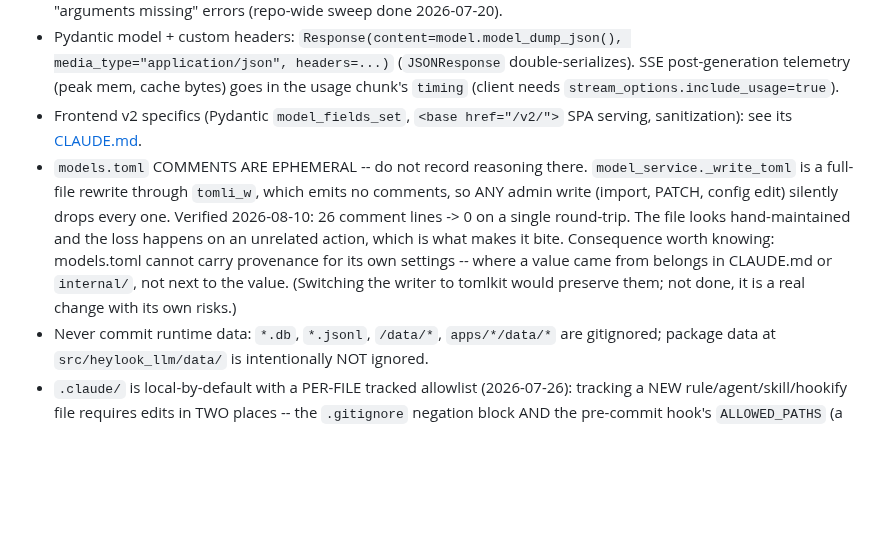
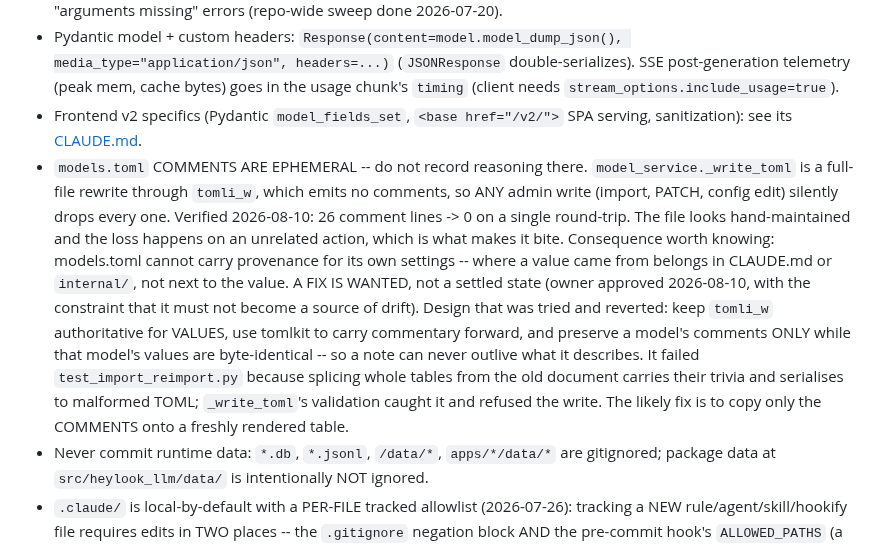
Before and after one commit to fblissjr/heylookitsanllm, a Markdown page: CLAUDE.md, the part around the change. GitHub-like rendering; blank space fills up the shorter version.

Commit message:
docs: the models.toml comment loss is a bug to fix, not a rule to live with
The previous note read as settled behaviour. The owner has approved fixing it,
with the constraint that it must not become a source of drift -- so the entry
now says a fix is wanted and records the design that was attempted and
reverted: tomli_w stays authoritative for values, tomlkit carries commentary,
and a model's comments survive ONLY while its values are byte-identical, so a
note can never outlive what it describes. That answers the drift constraint
mechanically rather than by promise.

It failed on table-splicing carrying stale trivia into malformed TOML, caught
by _write_toml's own validation, and was correctly reverted rather than rushed
at session close in a file two reviewers had just audited. The likely fix --
copy only comments onto a freshly rendered table -- is written down so the
next attempt starts from the failure rather than the idea.

```diff
--- a/CLAUDE.md
+++ b/CLAUDE.md
@@ -154,7 +154,7 @@ after v3 cutover (plan Q2/Phase 3); don't invest here. See its
 - Pydantic `Field` defaults MUST use keyword form (`Field(default=None, ...)`, never `Field(None, ...)`) -- this pyright build only recognizes the keyword form; positional defaults make every model constructor flag false "arguments missing" errors (repo-wide sweep done 2026-07-20).
 - Pydantic model + custom headers: `Response(content=model.model_dump_json(), media_type="application/json", headers=...)` (`JSONResponse` double-serializes). SSE post-generation telemetry (peak mem, cache bytes) goes in the usage chunk's `timing` (client needs `stream_options.include_usage=true`).
 - Frontend v2 specifics (Pydantic `model_fields_set`, `<base href="/v2/">` SPA serving, sanitization): see its [CLAUDE.md](./apps/heylook-frontend-v2/CLAUDE.md).
-- `models.toml` COMMENTS ARE EPHEMERAL -- do not record reasoning there. `model_service._write_toml` is a full-file rewrite through `tomli_w`, which emits no comments, so ANY admin write (import, PATCH, config edit) silently drops every one. Verified 2026-08-10: 26 comment lines -> 0 on a single round-trip. The file looks hand-maintained and the loss happens on an unrelated action, which is what makes it bite. Consequence worth knowing: models.toml cannot carry provenance for its own settings -- where a value came from belongs in CLAUDE.md or `internal/`, not next to the value. (Switching the writer to tomlkit would preserve them; not done, it is a real change with its own risks.)
+- `models.toml` COMMENTS ARE EPHEMERAL -- do not record reasoning there. `model_service._write_toml` is a full-file rewrite through `tomli_w`, which emits no comments, so ANY admin write (import, PATCH, config edit) silently drops every one. Verified 2026-08-10: 26 comment lines -> 0 on a single round-trip. The file looks hand-maintained and the loss happens on an unrelated action, which is what makes it bite. Consequence worth knowing: models.toml cannot carry provenance for its own settings -- where a value came from belongs in CLAUDE.md or `internal/`, not next to the value. A FIX IS WANTED, not a settled state (owner approved 2026-08-10, with the constraint that it must not become a source of drift). Design that was tried and reverted: keep `tomli_w` authoritative for VALUES, use tomlkit to carry commentary forward, and preserve a model's comments ONLY while that model's values are byte-identical -- so a note can never outlive what it describes. It failed `test_import_reimport.py` because splicing whole tables from the old document carries their trivia and serialises to malformed TOML; `_write_toml`'s validation caught it and refused the write. The likely fix is to copy only the COMMENTS onto a freshly rendered table.
 - Never commit runtime data: `*.db`, `*.jsonl`, `/data/*`, `apps/*/data/*` are gitignored; package data at `src/heylook_llm/data/` is intentionally NOT ignored.
 - `.claude/` is local-by-default with a PER-FILE tracked allowlist (2026-07-26): tracking a NEW rule/agent/skill/hookify file requires edits in TWO places -- the `.gitignore` negation block AND the pre-commit hook's `ALLOWED_PATHS` (a bare dir negation would silently publish future files; hookify filenames must keep `.local.md` -- its loader glob is hardcoded). Files INSIDE the four tracked skill dirs track by default (publish-intent boundary, deliberate). `modelzoo/` and `adapters/` (j-space lenses; `HEYLOOK_JSPACE_DIR` default `adapters/jspace/<model_id>/`) are git-tracked dirs with gitignored contents (only their `.gitkeep`).
 - PARALLEL SESSIONS are normal in this repo -- assume another Claude may have uncommitted work. Stage files EXPLICITLY (never `git add -A`/`-u`); before committing, `git status` and leave any file you didn't touch unstaged. After any scripted string-replace (version bumps especially), verify the edit actually landed -- a concurrent edit to the same string makes the replace silently no-op.
```
